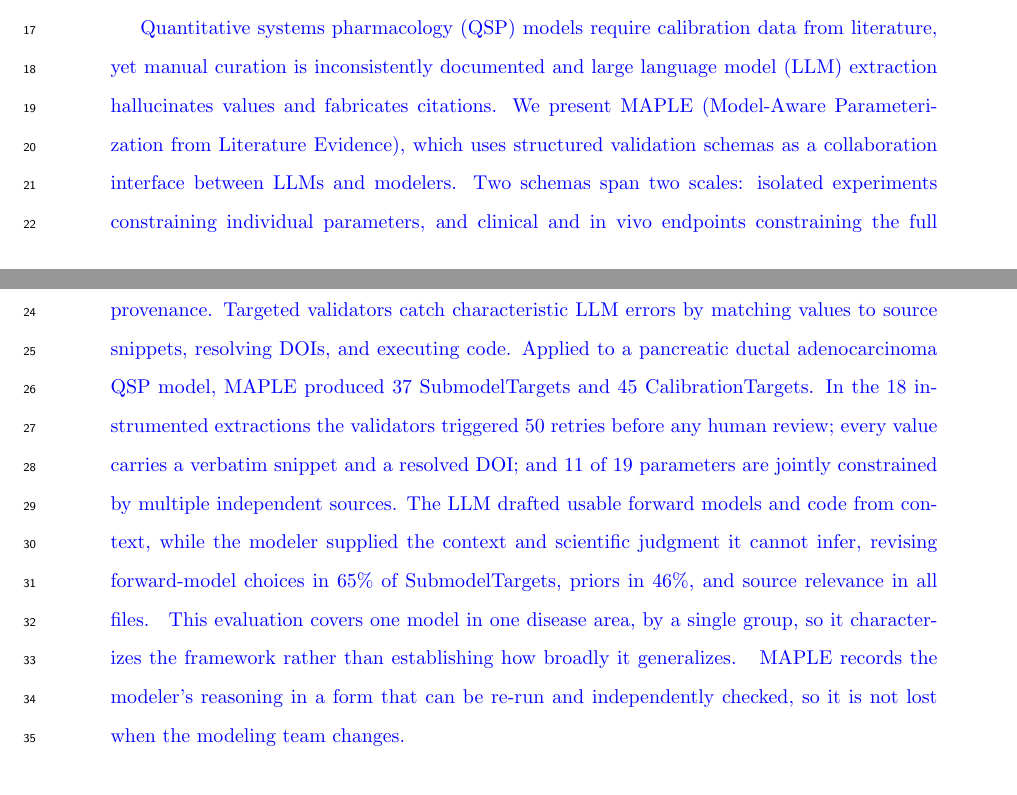
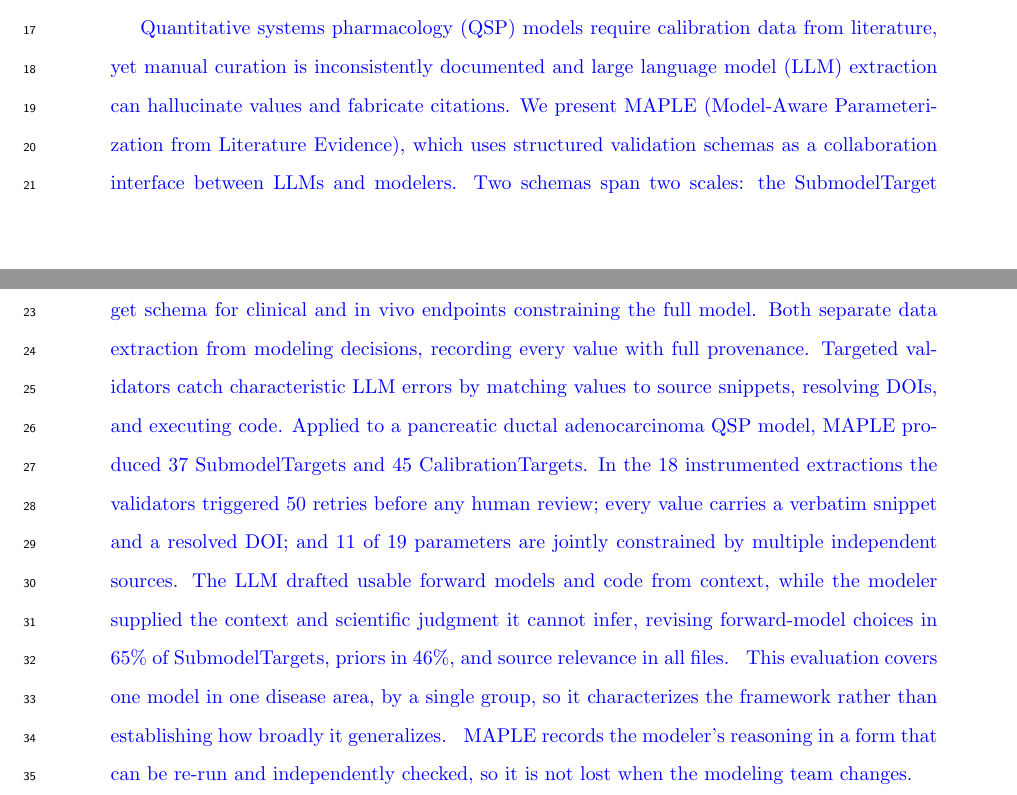
Before and after one commit to popellab/maple-paper, a LaTeX paper (paper/main.tex): two parts of pages 1 and 2 of 25, joined at a grey line, cut so that both start at the same text. Compiled offline with pdfLaTeX.

Commit message:
Name both schemas at first mention in the abstract
The abstract reported counts as SubmodelTargets/CalibrationTargets without
introducing the schema names; attach them to the 'two schemas span two scales'
sentence (matching the Introduction) so the terms are defined before use.

```diff
--- a/paper/main.tex
+++ b/paper/main.tex
@@ -67,7 +67,7 @@
 %=============================================================================
 
 \begin{abstract}
-\begin{revised}Quantitative systems pharmacology (QSP) models require calibration data from literature, yet manual curation is inconsistently documented and large language model (LLM) extraction hallucinates values and fabricates citations. We present MAPLE (Model-Aware Parameterization from Literature Evidence), which uses structured validation schemas as a collaboration interface between LLMs and modelers. Two schemas span two scales: isolated experiments constraining individual parameters, and clinical and in vivo endpoints constraining the full model. Both separate data extraction from modeling decisions, recording every value with full provenance. Targeted validators catch characteristic LLM errors by matching values to source snippets, resolving DOIs, and executing code. Applied to a pancreatic ductal adenocarcinoma QSP model, MAPLE produced \nYAMLTargets{} SubmodelTargets and \ctTotal{} CalibrationTargets. In the \nTargets{} instrumented extractions the validators triggered \totalRetries{} retries before any human review; every value carries a verbatim snippet and a resolved DOI; and \nSharedParams{} of \nUniqueParams{} parameters are jointly constrained by multiple independent sources. \input{snippets/r1m1_abstract_framing} \input{snippets/r1m4_abstract_caveat} MAPLE records the modeler's reasoning in a form that can be re-run and independently checked, so it is not lost when the modeling team changes.\end{revised}
+\begin{revised}Quantitative systems pharmacology (QSP) models require calibration data from literature, yet manual curation is inconsistently documented and large language model (LLM) extraction can hallucinate values and fabricate citations. We present MAPLE (Model-Aware Parameterization from Literature Evidence), which uses structured validation schemas as a collaboration interface between LLMs and modelers. Two schemas span two scales: the SubmodelTarget schema for isolated experiments constraining individual parameters, and the CalibrationTarget schema for clinical and in vivo endpoints constraining the full model. Both separate data extraction from modeling decisions, recording every value with full provenance. Targeted validators catch characteristic LLM errors by matching values to source snippets, resolving DOIs, and executing code. Applied to a pancreatic ductal adenocarcinoma QSP model, MAPLE produced \nYAMLTargets{} SubmodelTargets and \ctTotal{} CalibrationTargets. In the \nTargets{} instrumented extractions the validators triggered \totalRetries{} retries before any human review; every value carries a verbatim snippet and a resolved DOI; and \nSharedParams{} of \nUniqueParams{} parameters are jointly constrained by multiple independent sources. \input{snippets/r1m1_abstract_framing} \input{snippets/r1m4_abstract_caveat} MAPLE records the modeler's reasoning in a form that can be re-run and independently checked, so it is not lost when the modeling team changes.\end{revised}
 \end{abstract}
 
 %=============================================================================
```
Also changed, not shown: paper/main.pdf.
